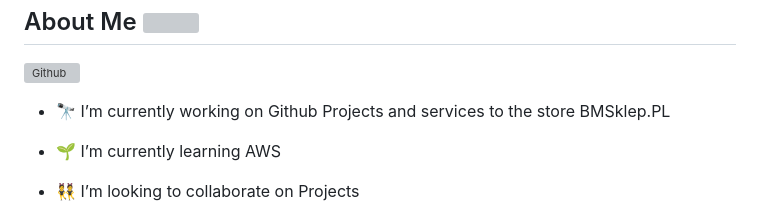
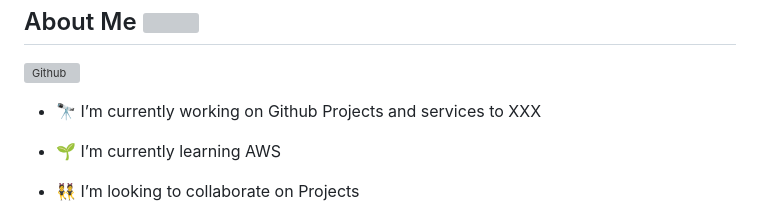
Before and after one commit to Dejmi1337/Dejmi1337, a Markdown page: README.md, the part around the change. Rendered like a GitHub page; grey boxes are pictures that could not be loaded.

```diff
--- a/README.md
+++ b/README.md
@@ -16,7 +16,7 @@
 <img width="55%" align="right" alt="Github" src="https://raw.githubusercontent.com/onimur/.github/master/.resources/git-header.svg" />
 
 
-- 🔭 I’m currently working on Github Projects and services to the store BMSklep.PL
+- 🔭 I’m currently working on Github Projects and services to XXX
 
 - 🌱 I’m currently learning AWS
 
```
